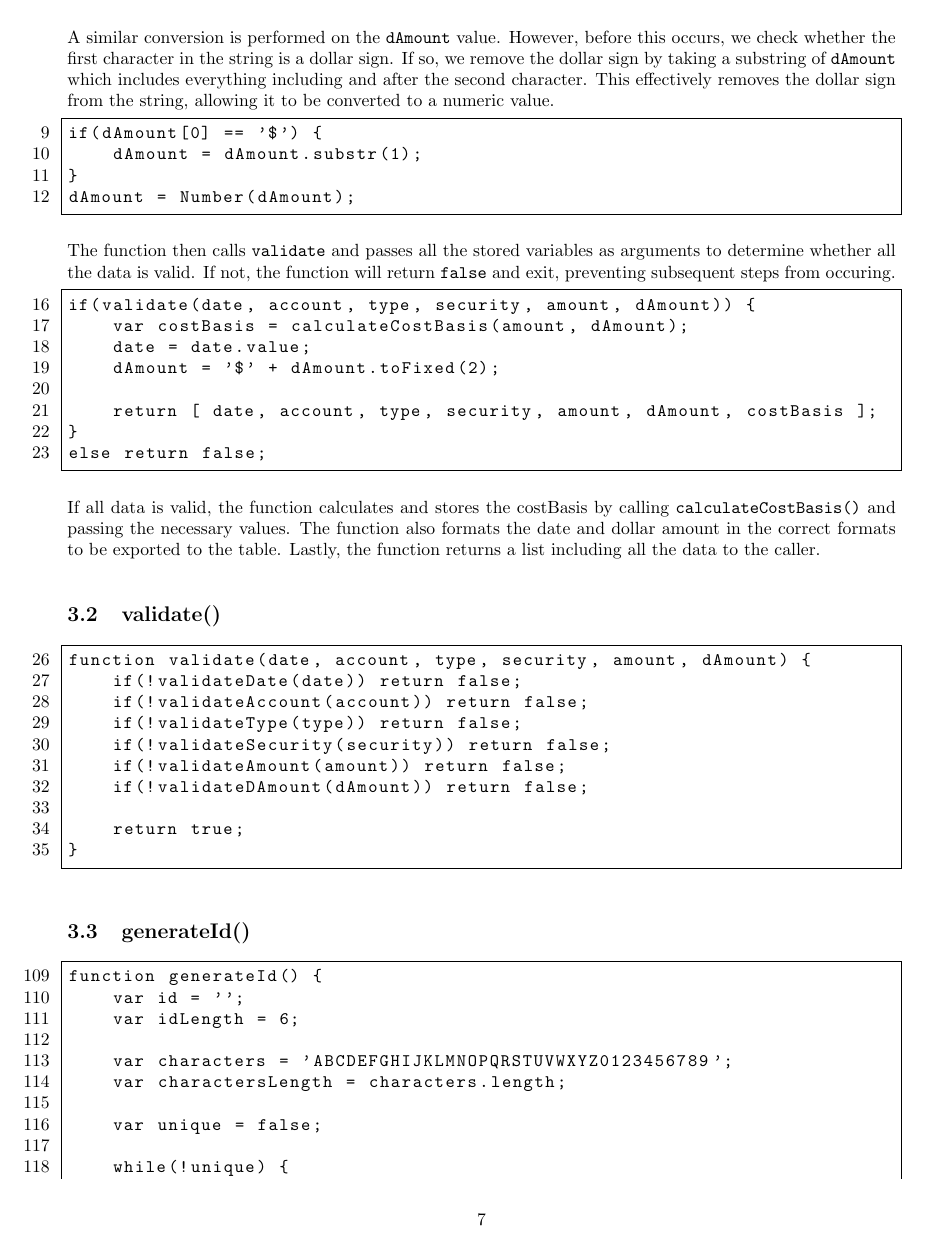
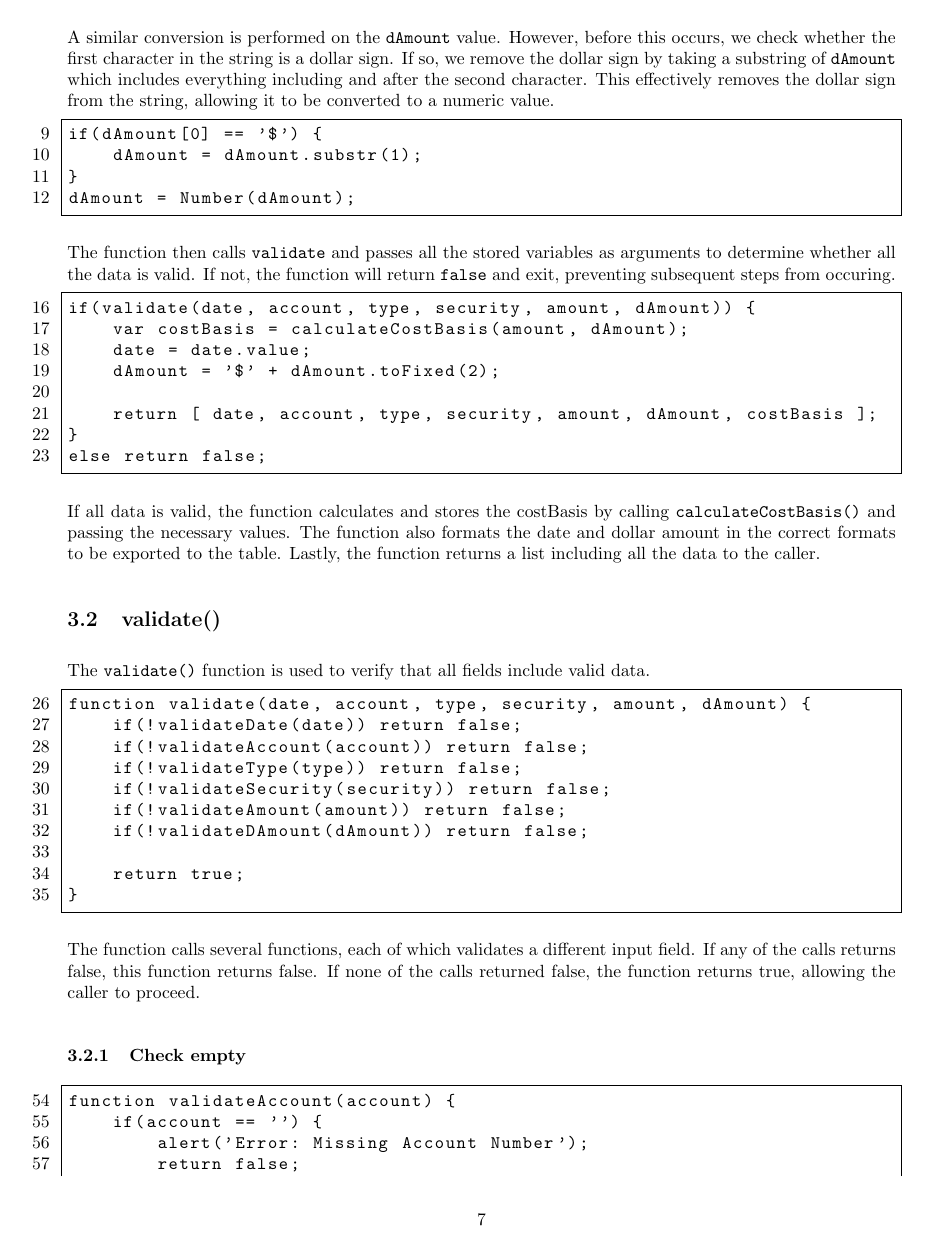
Before and after one commit to Green-Avocado/financial-transaction-web-app, a LaTeX document (docs/docs.tex): page 9 of 17 before the commit and page 9 of 18 after it. Compiled offline with pdfLaTeX.

Commit message:
feat: added special validation case samples

```diff
--- a/docs/docs.tex
+++ b/docs/docs.tex
@@ -362,6 +362,8 @@ Lastly, the function returns a list including all the data to the caller.
 
 \subsection{validate()}
 
+The \lstinline{validate()} function is used to verify that all fields include valid data.
+
 \begin{lstlisting}[firstnumber=26]
 function validate(date, account, type, security, amount, dAmount) {
     if(!validateDate(date)) return false;
@@ -370,3 +372,22 @@ function validate(date, account, type, security, amount, dAmount) {
     if(!validateSecurity(security)) return false;
     if(!validateAmount(amount)) return false;
     if(!validateDAmount(dAmount)) return false;
+
+    return true;
+}
+\end{lstlisting}
+
+The function calls several functions, each of which validates a different input field.
+If any of the calls returns false, this function returns false.
+If none of the calls returned false, the function returns true, allowing the caller to proceed.
+
+\subsubsection{Check empty}
+
+\begin{lstlisting}[firstnumber=54]
+function validateAccount(account) {
+    if(account == '') {
+        alert('Error: Missing Account Number');
+        return false;
+    }
+
+    return true;
```
Also changed, not shown: docs/docs.pdf, docs/docs.tex (28 more changed lines).
